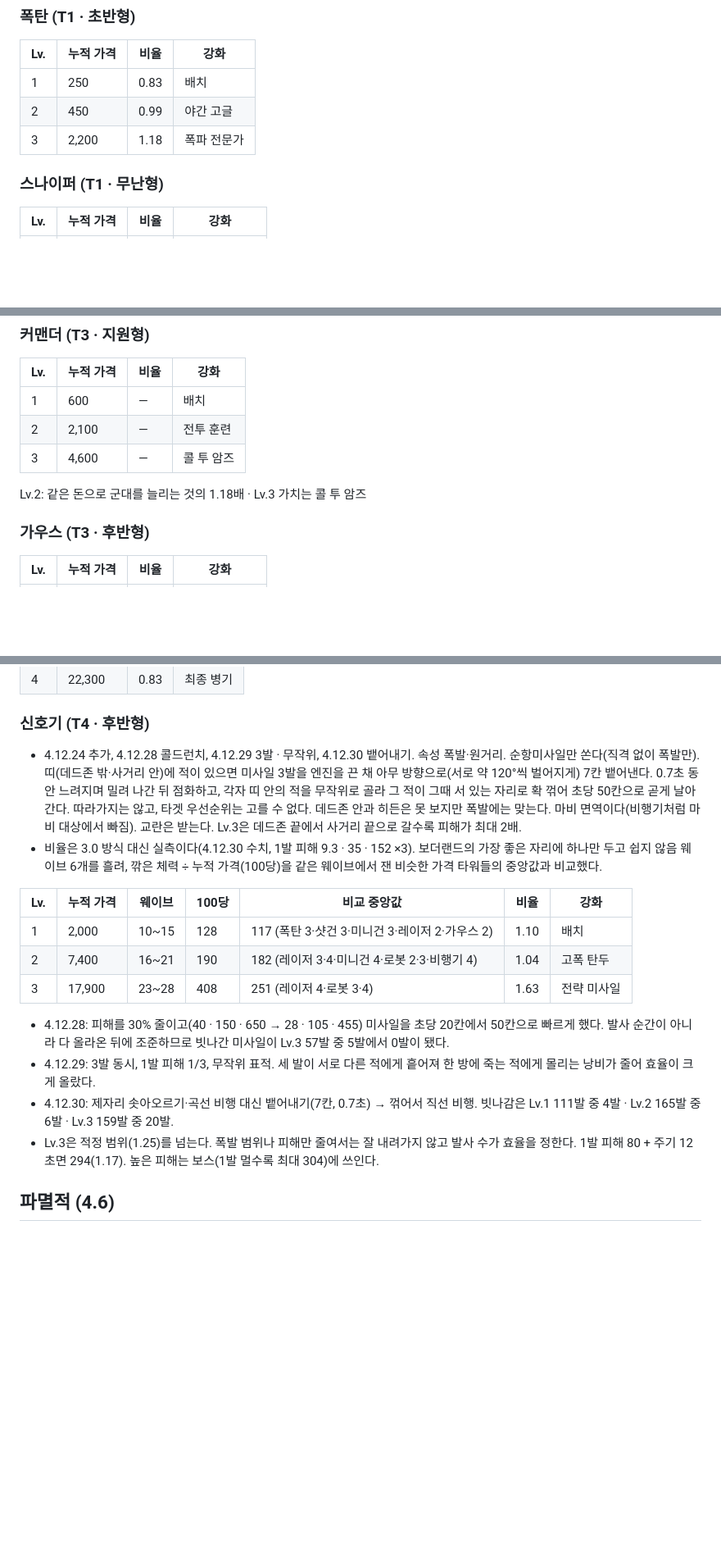
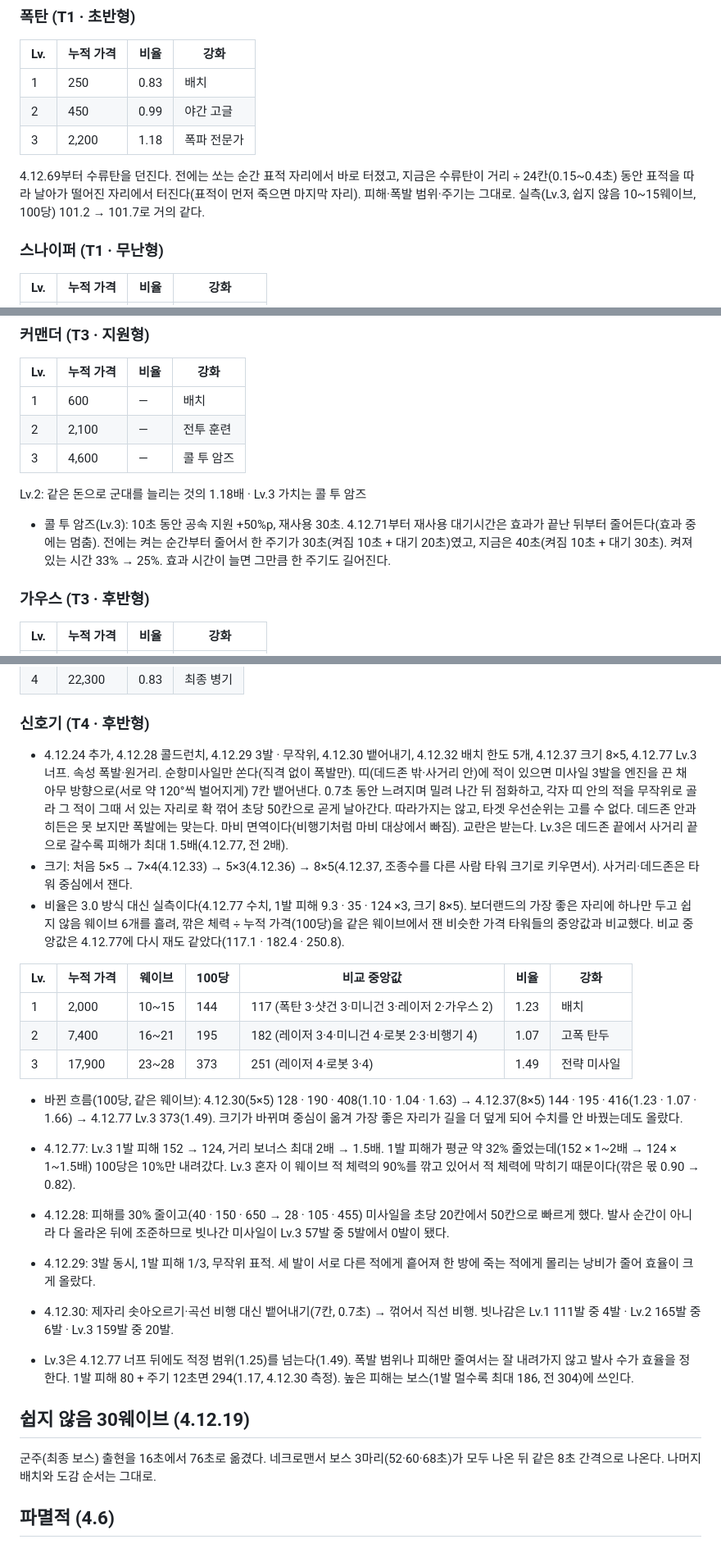
Before and after one commit to J8ZF/gridtd, a Markdown page: BALANCE.md, 3 parts joined by grey strips. Shown at 82% size. GitHub-like rendering; blank space fills up the shorter version.

Commit message:
chore: BALANCE.md에 빠진 밸런스 변경 기록(신호기 4.12.77 너프·크기·배치 한도와 재측정 비율, 커맨더 콜 투 암즈 대기시간, 폭탄 수류탄, 화염방사기 분사·화상, 미니건·테슬라 크기, ICU 로켓 트럭 미사일, 쉽지 않음 30웨이브 군주)

```diff
--- a/BALANCE.md
+++ b/BALANCE.md
@@ -31,6 +31,8 @@
 | 2 | 450 | 0.99 | 야간 고글 |
 | 3 | 2,200 | 1.18 | 폭파 전문가 |
 
+4.12.69부터 수류탄을 던진다. 전에는 쏘는 순간 표적 자리에서 바로 터졌고, 지금은 수류탄이 거리 ÷ 24칸(0.15~0.4초) 동안 표적을 따라 날아가 떨어진 자리에서 터진다(표적이 먼저 죽으면 마지막 자리). 피해·폭발 범위·주기는 그대로. 실측(Lv.3, 쉽지 않음 10~15웨이브, 100당) 101.2 → 101.7로 거의 같다.
+
 ### 스나이퍼 (T1 · 무난형)
 
 | Lv. | 누적 가격 | 비율 | 강화 |
@@ -119,6 +128,8 @@
 
 Lv.2: 같은 돈으로 군대를 늘리는 것의 1.18배 · Lv.3 가치는 콜 투 암즈
 
+- 콜 투 암즈(Lv.3): 10초 동안 공속 지원 +50%p, 재사용 30초. 4.12.71부터 재사용 대기시간은 효과가 끝난 뒤부터 줄어든다(효과 중에는 멈춤). 전에는 켜는 순간부터 줄어서 한 주기가 30초(켜짐 10초 + 대기 20초)였고, 지금은 40초(켜짐 10초 + 대기 30초). 켜져 있는 시간 33% → 25%. 효과 시간이 늘면 그만큼 한 주기도 길어진다.
+
 ### 가우스 (T3 · 후반형)
 
 | Lv. | 누적 가격 | 비율 | 강화 |
@@ -157,19 +168,27 @@ Lv.2: 같은 돈으로 군대를 늘리는 것의 1.18배 · Lv.3 가치는 콜
 
 ### 신호기 (T4 · 후반형)
 
-- 4.12.24 추가, 4.12.28 콜드런치, 4.12.29 3발 · 무작위, 4.12.30 뱉어내기. 속성 폭발·원거리. 순항미사일만 쏜다(직격 없이 폭발만). 띠(데드존 밖·사거리 안)에 적이 있으면 미사일 3발을 엔진을 끈 채 아무 방향으로(서로 약 120°씩 벌어지게) 7칸 뱉어낸다. 0.7초 동안 느려지며 밀려 나간 뒤 점화하고, 각자 띠 안의 적을 무작위로 골라 그 적이 그때 서 있는 자리로 확 꺾어 초당 50칸으로 곧게 날아간다. 따라가지는 않고, 타겟 우선순위는 고를 수 없다. 데드존 안과 히든은 못 보지만 폭발에는 맞는다. 마비 면역이다(비행기처럼 마비 대상에서 빠짐). 교란은 받는다. Lv.3은 데드존 끝에서 사거리 끝으로 갈수록 피해가 최대 2배.
-- 비율은 3.0 방식 대신 실측이다(4.12.30 수치, 1발 피해 9.3 · 35 · 152 ×3). 보더랜드의 가장 좋은 자리에 하나만 두고 쉽지 않음 웨이브 6개를 흘려, 깎은 체력 ÷ 누적 가격(100당)을 같은 웨이브에서 잰 비슷한 가격 타워들의 중앙값과 비교했다.
+- 4.12.24 추가, 4.12.28 콜드런치, 4.12.29 3발 · 무작위, 4.12.30 뱉어내기, 4.12.32 배치 한도 5개, 4.12.37 크기 8×5, 4.12.77 Lv.3 너프. 속성 폭발·원거리. 순항미사일만 쏜다(직격 없이 폭발만). 띠(데드존 밖·사거리 안)에 적이 있으면 미사일 3발을 엔진을 끈 채 아무 방향으로(서로 약 120°씩 벌어지게) 7칸 뱉어낸다. 0.7초 동안 느려지며 밀려 나간 뒤 점화하고, 각자 띠 안의 적을 무작위로 골라 그 적이 그때 서 있는 자리로 확 꺾어 초당 50칸으로 곧게 날아간다. 따라가지는 않고, 타겟 우선순위는 고를 수 없다. 데드존 안과 히든은 못 보지만 폭발에는 맞는다. 마비 면역이다(비행기처럼 마비 대상에서 빠짐). 교란은 받는다. Lv.3은 데드존 끝에서 사거리 끝으로 갈수록 피해가 최대 1.5배(4.12.77, 전 2배).
+- 크기: 처음 5×5 → 7×4(4.12.33) → 5×3(4.12.36) → 8×5(4.12.37, 조종수를 다른 사람 타워 크기로 키우면서). 사거리·데드존은 타워 중심에서 잰다.
+- 비율은 3.0 방식 대신 실측이다(4.12.77 수치, 1발 피해 9.3 · 35 · 124 ×3, 크기 8×5). 보더랜드의 가장 좋은 자리에 하나만 두고 쉽지 않음 웨이브 6개를 흘려, 깎은 체력 ÷ 누적 가격(100당)을 같은 웨이브에서 잰 비슷한 가격 타워들의 중앙값과 비교했다. 비교 중앙값은 4.12.77에 다시 재도 같았다(117.1 · 182.4 · 250.8).
 
 | Lv. | 누적 가격 | 웨이브 | 100당 | 비교 중앙값 | 비율 | 강화 |
 |---|---|---|---|---|---|---|
-| 1 | 2,000 | 10~15 | 128 | 117 (폭탄 3·샷건 3·미니건 3·레이저 2·가우스 2) | 1.10 | 배치 |
-| 2 | 7,400 | 16~21 | 190 | 182 (레이저 3·4·미니건 4·로봇 2·3·비행기 4) | 1.04 | 고폭 탄두 |
-| 3 | 17,900 | 23~28 | 408 | 251 (레이저 4·로봇 3·4) | 1.63 | 전략 미사일 |
+| 1 | 2,000 | 10~15 | 144 | 117 (폭탄 3·샷건 3·미니건 3·레이저 2·가우스 2) | 1.23 | 배치 |
+| 2 | 7,400 | 16~21 | 195 | 182 (레이저 3·4·미니건 4·로봇 2·3·비행기 4) | 1.07 | 고폭 탄두 |
+| 3 | 17,900 | 23~28 | 373 | 251 (레이저 4·로봇 3·4) | 1.49 | 전략 미사일 |
+
+- 바뀐 흐름(100당, 같은 웨이브): 4.12.30(5×5) 128 · 190 · 408(1.10 · 1.04 · 1.63) → 4.12.37(8×5) 144 · 195 · 416(1.23 · 1.07 · 1.66) → 4.12.77 Lv.3 373(1.49). 크기가 바뀌며 중심이 옮겨 가장 좋은 자리가 길을 더 덮게 되어 수치를 안 바꿨는데도 올랐다.
+- 4.12.77: Lv.3 1발 피해 152 → 124, 거리 보너스 최대 2배 → 1.5배. 1발 피해가 평균 약 32% 줄었는데(152 × 1~2배 → 124 × 1~1.5배) 100당은 10%만 내려갔다. Lv.3 혼자 이 웨이브 적 체력의 90%를 깎고 있어서 적 체력에 막히기 때문이다(깎은 몫 0.90 → 0.82).
 
 - 4.12.28: 피해를 30% 줄이고(40 · 150 · 650 → 28 · 105 · 455) 미사일을 초당 20칸에서 50칸으로 빠르게 했다. 발사 순간이 아니라 다 올라온 뒤에 조준하므로 빗나간 미사일이 Lv.3 57발 중 5발에서 0발이 됐다.
 - 4.12.29: 3발 동시, 1발 피해 1/3, 무작위 표적. 세 발이 서로 다른 적에게 흩어져 한 방에 죽는 적에게 몰리는 낭비가 줄어 효율이 크게 올랐다.
 - 4.12.30: 제자리 솟아오르기·곡선 비행 대신 뱉어내기(7칸, 0.7초) → 꺾어서 직선 비행. 빗나감은 Lv.1 111발 중 4발 · Lv.2 165발 중 6발 · Lv.3 159발 중 20발.
-- Lv.3은 적정 범위(1.25)를 넘는다. 폭발 범위나 피해만 줄여서는 잘 내려가지 않고 발사 수가 효율을 정한다. 1발 피해 80 + 주기 12초면 294(1.17). 높은 피해는 보스(1발 멀수록 최대 304)에 쓰인다.
+- Lv.3은 4.12.77 너프 뒤에도 적정 범위(1.25)를 넘는다(1.49). 폭발 범위나 피해만 줄여서는 잘 내려가지 않고 발사 수가 효율을 정한다. 1발 피해 80 + 주기 12초면 294(1.17, 4.12.30 측정). 높은 피해는 보스(1발 멀수록 최대 186, 전 304)에 쓰인다.
+
+## 쉽지 않음 30웨이브 (4.12.19)
+
+군주(최종 보스) 출현을 16초에서 76초로 옮겼다. 네크로맨서 보스 3마리(52·60·68초)가 모두 나온 뒤 같은 8초 간격으로 나온다. 나머지 배치와 도감 순서는 그대로.
 
 ## 파멸적 (4.6)
 
```
Also changed, not shown: other parts of BALANCE.md (+9 -0 lines).
